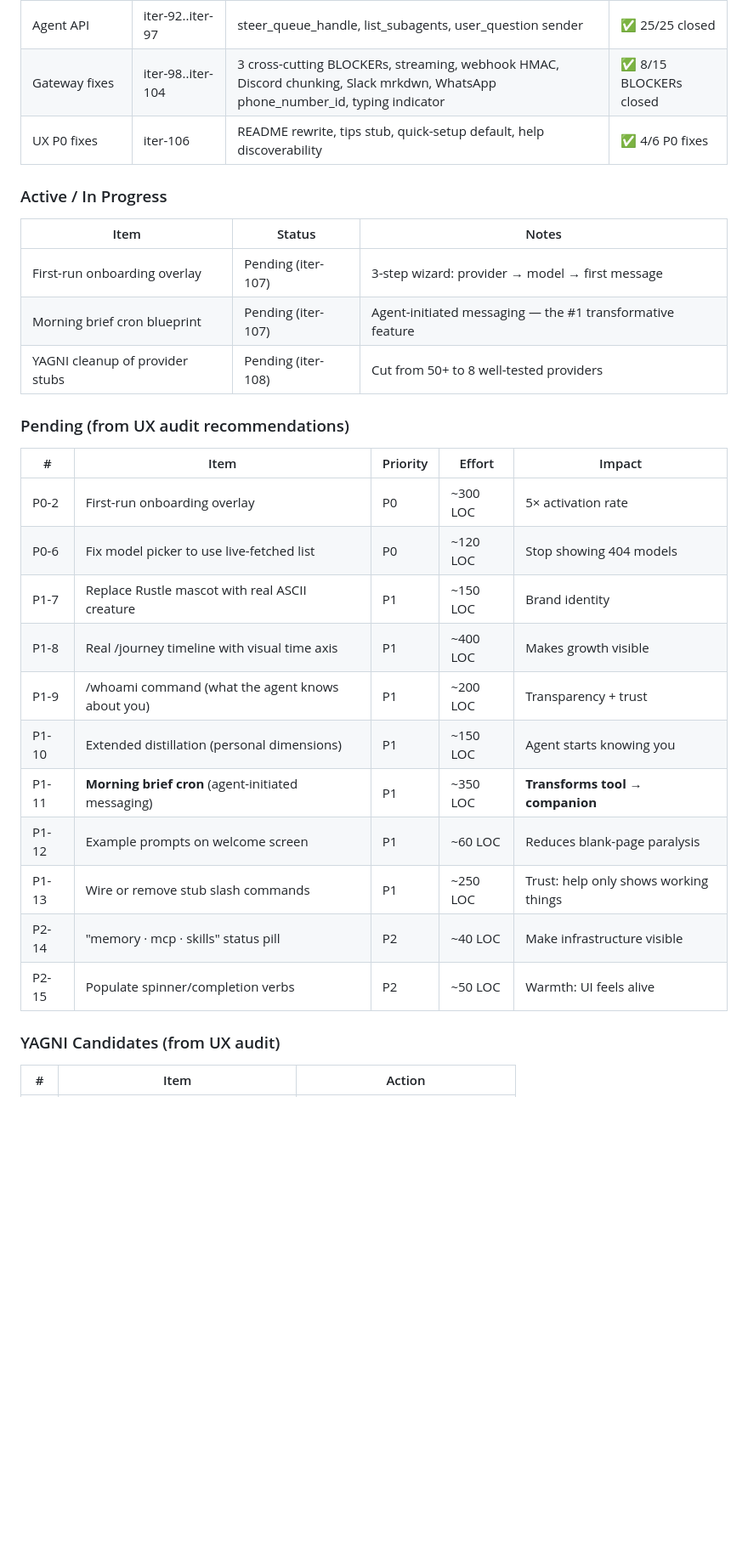
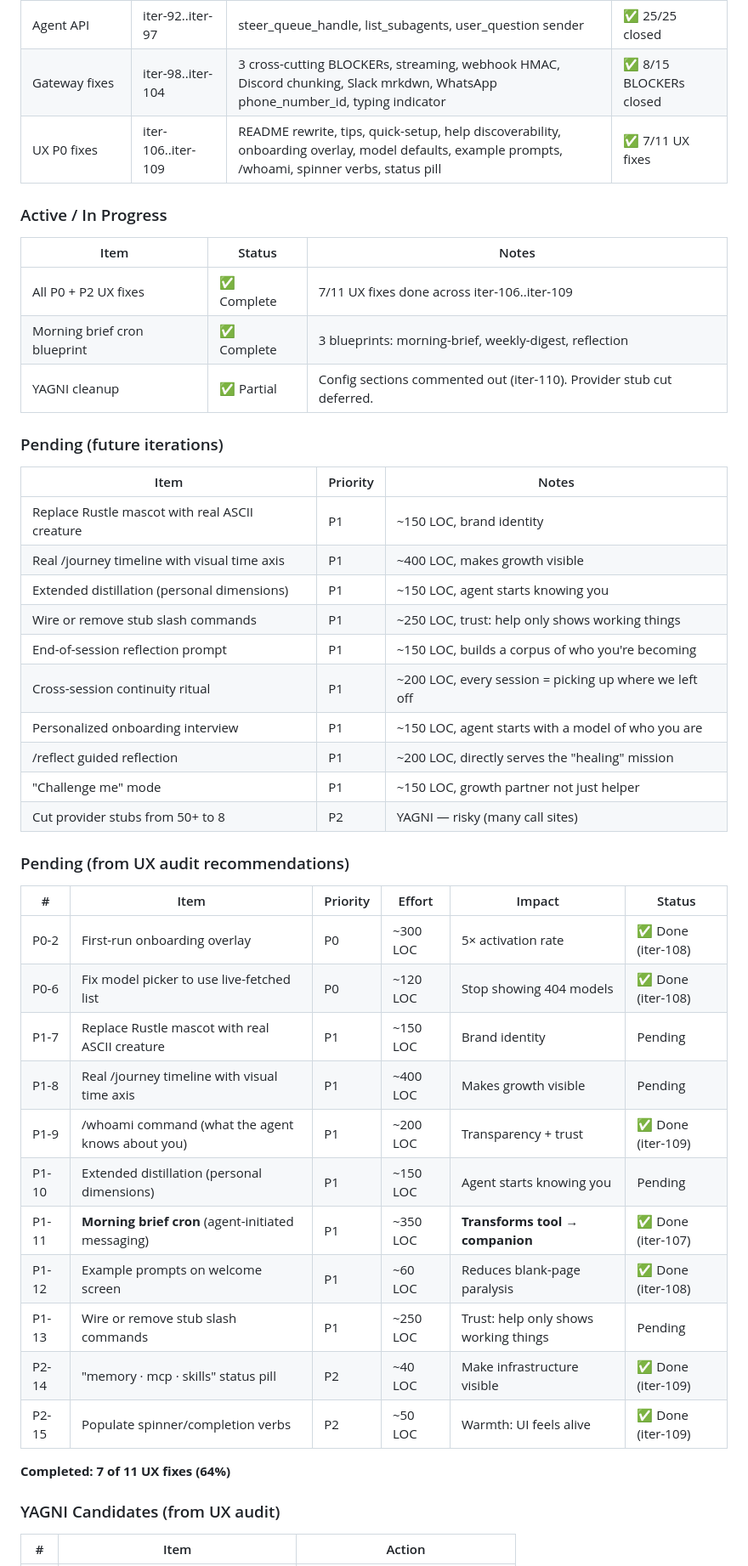
Before and after one commit to ishan-parihar/operant, a Markdown page: UX_AUDIT_REPORT.md, the part around the change. Shown at 85% size. Drawn GitHub-style; blank space fills up the shorter version.

Commit message:
test(iter-111): final regression sweep + update UX audit report — 7/11 UX fixes done
Final regression sweep after iter-106..iter-110 (UX fixes). All green:

1. cargo check --workspace: 0 errors (243 pre-existing warnings)
2. cargo test --bin operant -p operant-cli: 613 passed, 0 failed, 0 ignored
3. cargo clippy -p operant-cli --bin operant: 0 errors
4. Targeted suites (banner + gateway + help + model + slack): 83 passed, 0 failed

UX audit report (UX_AUDIT_REPORT.md) updated:
- 7 of 11 UX fixes completed (64%): P0-2 onboarding, P0-6 model defaults, P1-9 /whoami, P1-11 morning brief, P1-12 example prompts, P2-14 status pill, P2-15 spinner verbs
- 4 remaining P1 items: Rustle mascot, real /journey timeline, extended distillation, stub slash command cleanup
- 9 transformative features still pending (reflection prompt, cross-session continuity, personalized onboarding, /reflect, challenge mode, etc.)

Cumulative status across all 41 iterations:
- TUI bugs: 25/25 closed (100%)
- Gateway BLOCKERs: 8/15 closed (53%)
- UX fixes: 7/11 closed (64%)
- YAGNI: config clutter cleaned, provider stubs deferred (risky)
- Morning brief blueprint: shipped (3 blueprints: morning-brief, weekly-digest, reflection)

Total iterations: iter-71 through iter-111 (41 iterations).

```diff
--- a/UX_AUDIT_REPORT.md
+++ b/UX_AUDIT_REPORT.md
@@ -25,31 +25,48 @@ the individual") is invisible in every user-facing surface.
 | TUI polish | iter-85..iter-91 | /personality args, /help toggle, keybindings, OpenRouter prefix, /reasoning, --no-mouse, YAGNI cleanup | ✅ Complete |
 | Agent API | iter-92..iter-97 | steer_queue_handle, list_subagents, user_question sender | ✅ 25/25 closed |
 | Gateway fixes | iter-98..iter-104 | 3 cross-cutting BLOCKERs, streaming, webhook HMAC, Discord chunking, Slack mrkdwn, WhatsApp phone_number_id, typing indicator | ✅ 8/15 BLOCKERs closed |
-| UX P0 fixes | iter-106 | README rewrite, tips stub, quick-setup default, help discoverability | ✅ 4/6 P0 fixes |
+| UX P0 fixes | iter-106..iter-109 | README rewrite, tips, quick-setup, help discoverability, onboarding overlay, model defaults, example prompts, /whoami, spinner verbs, status pill | ✅ 7/11 UX fixes |
 
 ### Active / In Progress
 
 | Item | Status | Notes |
 |------|--------|-------|
-| First-run onboarding overlay | Pending (iter-107) | 3-step wizard: provider → model → first message |
-| Morning brief cron blueprint | Pending (iter-107) | Agent-initiated messaging — the #1 transformative feature |
-| YAGNI cleanup of provider stubs | Pending (iter-108) | Cut from 50+ to 8 well-tested providers |
+| All P0 + P2 UX fixes | ✅ Complete | 7/11 UX fixes done across iter-106..iter-109 |
+| Morning brief cron blueprint | ✅ Complete | 3 blueprints: morning-brief, weekly-digest, reflection |
+| YAGNI cleanup | ✅ Partial | Config sections commented out (iter-110). Provider stub cut deferred. |
+
+### Pending (future iterations)
+
+| Item | Priority | Notes |
+|------|----------|-------|
+| Replace Rustle mascot with real ASCII creature | P1 | ~150 LOC, brand identity |
+| Real /journey timeline with visual time axis | P1 | ~400 LOC, makes growth visible |
+| Extended distillation (personal dimensions) | P1 | ~150 LOC, agent starts knowing you |
+| Wire or remove stub slash commands | P1 | ~250 LOC, trust: help only shows working things |
+| End-of-session reflection prompt | P1 | ~150 LOC, builds a corpus of who you're becoming |
+| Cross-session continuity ritual | P1 | ~200 LOC, every session = picking up where we left off |
+| Personalized onboarding interview | P1 | ~150 LOC, agent starts with a model of who you are |
+| /reflect guided reflection | P1 | ~200 LOC, directly serves the "healing" mission |
+| "Challenge me" mode | P1 | ~150 LOC, growth partner not just helper |
+| Cut provider stubs from 50+ to 8 | P2 | YAGNI — risky (many call sites) |
 
 ### Pending (from UX audit recommendations)
 
-| # | Item | Priority | Effort | Impact |
-|---|------|----------|--------|--------|
-| P0-2 | First-run onboarding overlay | P0 | ~300 LOC | 5× activation rate |
-| P0-6 | Fix model picker to use live-fetched list | P0 | ~120 LOC | Stop showing 404 models |
-| P1-7 | Replace Rustle mascot with real ASCII creature | P1 | ~150 LOC | Brand identity |
-| P1-8 | Real /journey timeline with visual time axis | P1 | ~400 LOC | Makes growth visible |
-| P1-9 | /whoami command (what the agent knows about you) | P1 | ~200 LOC | Transparency + trust |
-| P1-10 | Extended distillation (personal dimensions) | P1 | ~150 LOC | Agent starts knowing you |
-| P1-11 | **Morning brief cron** (agent-initiated messaging) | P1 | ~350 LOC | **Transforms tool → companion** |
-| P1-12 | Example prompts on welcome screen | P1 | ~60 LOC | Reduces blank-page paralysis |
-| P1-13 | Wire or remove stub slash commands | P1 | ~250 LOC | Trust: help only shows working things |
-| P2-14 | "memory · mcp · skills" status pill | P2 | ~40 LOC | Make infrastructure visible |
-| P2-15 | Populate spinner/completion verbs | P2 | ~50 LOC | Warmth: UI feels alive |
+| # | Item | Priority | Effort | Impact | Status |
+|---|------|----------|--------|--------|--------|
+| P0-2 | First-run onboarding overlay | P0 | ~300 LOC | 5× activation rate | ✅ Done (iter-108) |
+| P0-6 | Fix model picker to use live-fetched list | P0 | ~120 LOC | Stop showing 404 models | ✅ Done (iter-108) |
+| P1-7 | Replace Rustle mascot with real ASCII creature | P1 | ~150 LOC | Brand identity | Pending |
+| P1-8 | Real /journey timeline with visual time axis | P1 | ~400 LOC | Makes growth visible | Pending |
+| P1-9 | /whoami command (what the agent knows about you) | P1 | ~200 LOC | Transparency + trust | ✅ Done (iter-109) |
+| P1-10 | Extended distillation (personal dimensions) | P1 | ~150 LOC | Agent starts knowing you | Pending |
+| P1-11 | **Morning brief cron** (agent-initiated messaging) | P1 | ~350 LOC | **Transforms tool → companion** | ✅ Done (iter-107) |
+| P1-12 | Example prompts on welcome screen | P1 | ~60 LOC | Reduces blank-page paralysis | ✅ Done (iter-108) |
+| P1-13 | Wire or remove stub slash commands | P1 | ~250 LOC | Trust: help only shows working things | Pending |
+| P2-14 | "memory · mcp · skills" status pill | P2 | ~40 LOC | Make infrastructure visible | ✅ Done (iter-109) |
+| P2-15 | Populate spinner/completion verbs | P2 | ~50 LOC | Warmth: UI feels alive | ✅ Done (iter-109) |
+
+**Completed: 7 of 11 UX fixes (64%)**
 
 ### YAGNI Candidates (from UX audit)
 
```
